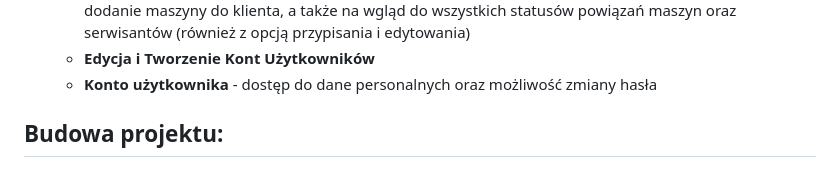
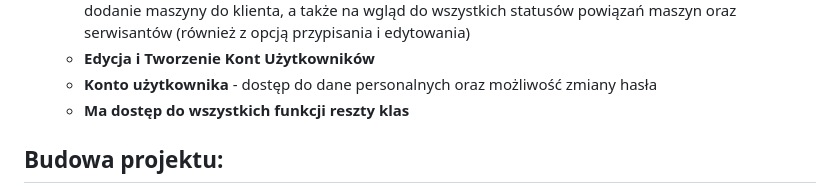
Before and after one commit to IHajnberger/CemarProjekt, a Markdown page: README.md, the part around the change. GitHub-like rendering; folded sections open.

```diff
--- a/README.md
+++ b/README.md
@@ -77,6 +77,7 @@ Serwisant z poziomu tego widoku ma dostęp do:
   - **Przypisanie Dystrybutora, Klienta i Serwisanta** - udostępnia formularz powiązań pozwalający na dodanie maszyny do klienta, a także na wgląd do wszystkich statusów powiązań maszyn oraz serwisantów (również z opcją przypisania i edytowania)
   - **Edycja i Tworzenie Kont Użytkowników**
   - **Konto użytkownika** - dostęp do dane personalnych oraz możliwość zmiany hasła
+  - **Ma dostęp do wszystkich funkcji reszty klas**
 </details>
 
 ## Budowa projektu:
```
